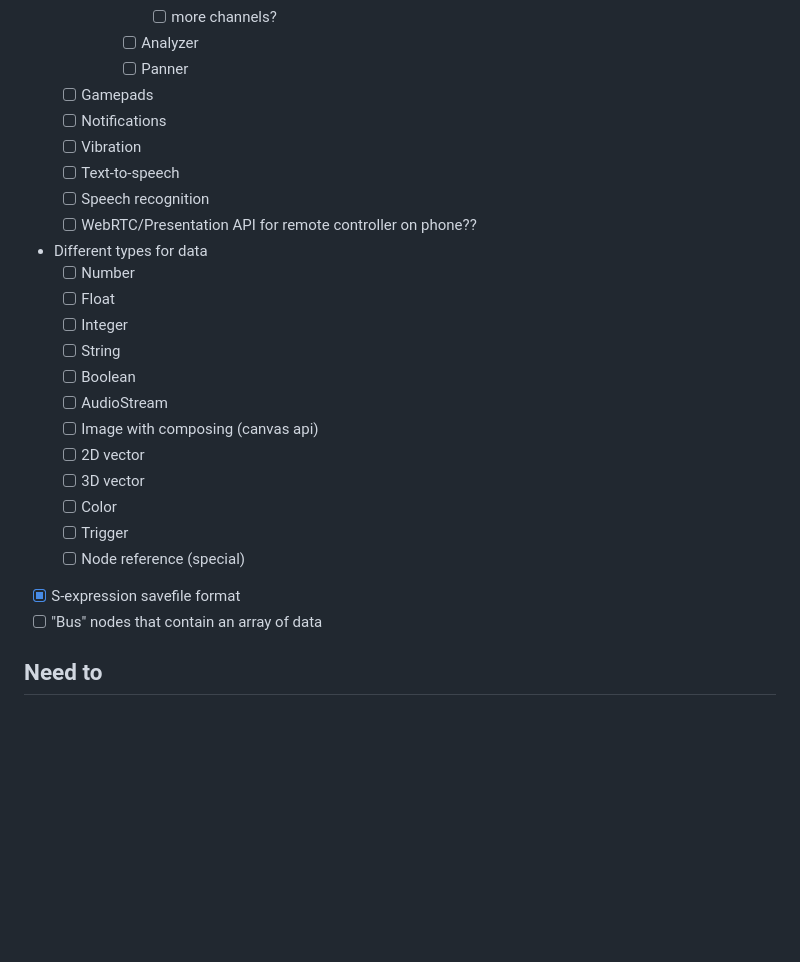
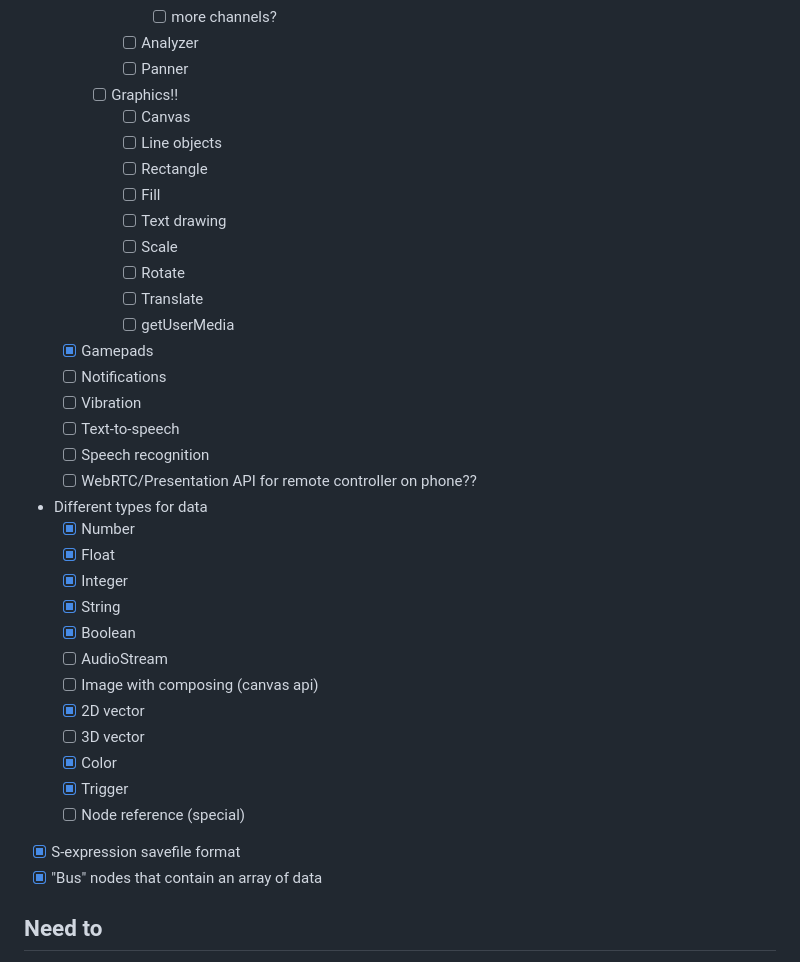
Before and after one commit to dragoncoder047/lynx, a Markdown page: idea.md, the part around one of its changes. Drawn GitHub-style; blank space fills up the shorter version.

Commit message:
mark what is done

```diff
--- a/idea.md
+++ b/idea.md
@@ -42,27 +42,37 @@
                 * [ ] more channels?
             * [ ] Analyzer
             * [ ] Panner
-    * [ ] Gamepads
+        * [ ] Graphics!!
+            * [ ] Canvas
+            * [ ] Line objects
+            * [ ] Rectangle
+            * [ ] Fill
+            * [ ] Text drawing
+            * [ ] Scale
+            * [ ] Rotate
+            * [ ] Translate
+            * [ ] getUserMedia
+    * [X] Gamepads
     * [ ] Notifications
     * [ ] Vibration
     * [ ] Text-to-speech
     * [ ] Speech recognition
     * [ ] WebRTC/Presentation API for remote controller on phone??
 * Different types for data
-    * [ ] Number
-    * [ ] Float
-    * [ ] Integer
-    * [ ] String
-    * [ ] Boolean
+    * [X] Number
+    * [X] Float
+    * [X] Integer
+    * [X] String
+    * [X] Boolean
     * [ ] AudioStream
     * [ ] Image with composing (canvas api)
-    * [ ] 2D vector
+    * [X] 2D vector
     * [ ] 3D vector
-    * [ ] Color
-    * [ ] Trigger
+    * [X] Color
+    * [X] Trigger
     * [ ] Node reference (special)
 * [X] S-expression savefile format
-* [ ] "Bus" nodes that contain an array of data
+* [X] "Bus" nodes that contain an array of data
 
 ## Need to
 
```
Also changed, not shown: other parts of idea.md (+10 -10 lines).
